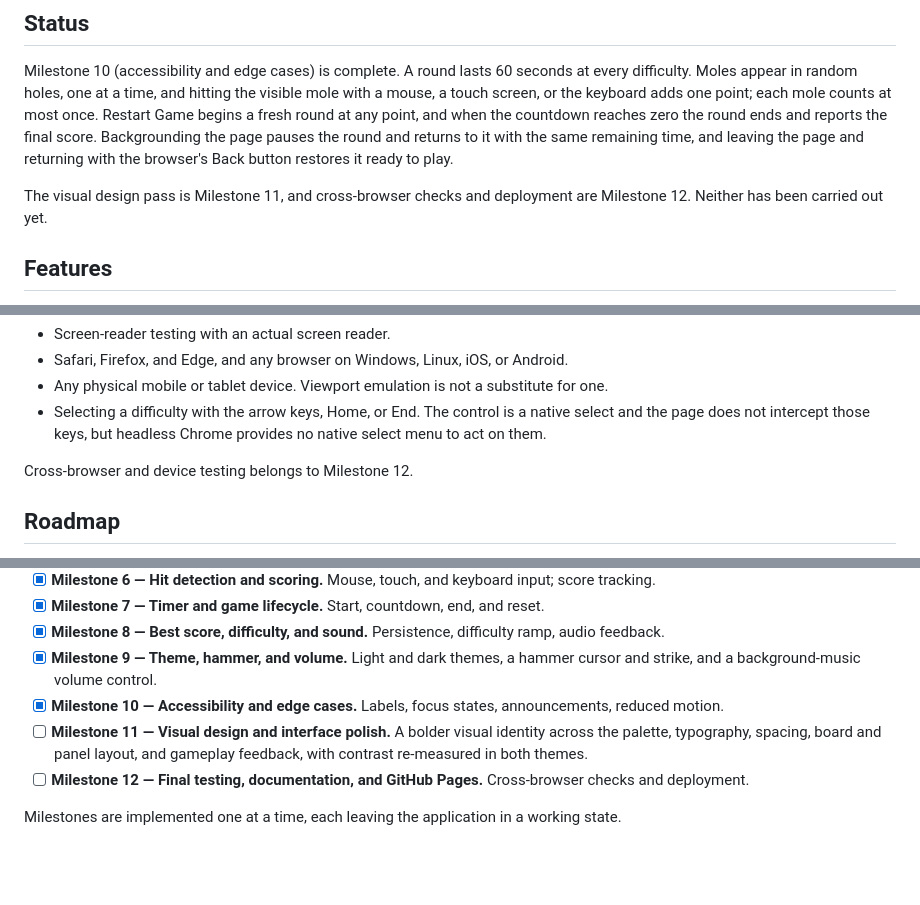
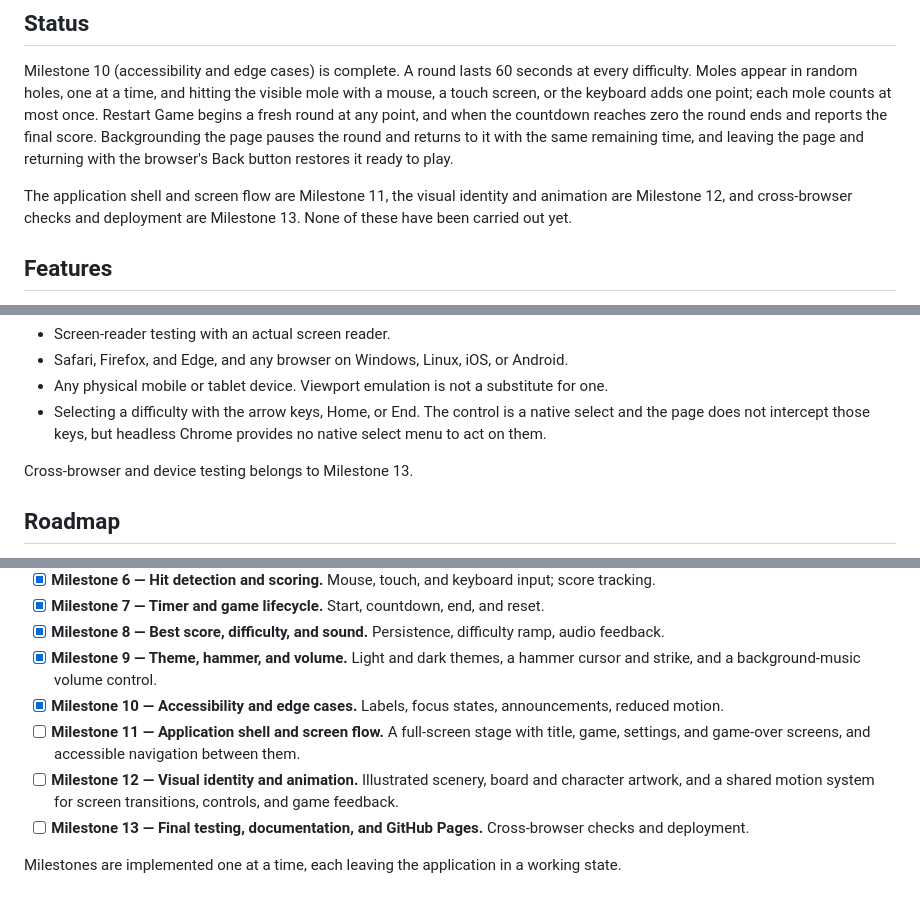
Before and after one commit to zohaTayyab/whack-a-mole, a Markdown page: README.md, 3 parts joined by grey strips. Rendered like a GitHub page; blank space fills up the shorter version.

Commit message:
docs: split visual work into shell and identity milestones

```diff
--- a/README.md
+++ b/README.md
@@ -14,8 +14,8 @@ countdown reaches zero the round ends and reports the final score. Backgrounding
 returns to it with the same remaining time, and leaving the page and returning with the browser's Back button
 restores it ready to play.
 
-The visual design pass is Milestone 11, and cross-browser checks and deployment are Milestone 12. Neither has
-been carried out yet.
+The application shell and screen flow are Milestone 11, the visual identity and animation are Milestone 12, and
+cross-browser checks and deployment are Milestone 13. None of these have been carried out yet.
 
 ## Features
 
@@ -127,7 +127,7 @@ Not carried out:
 - Selecting a difficulty with the arrow keys, Home, or End. The control is a native select and the page does not
   intercept those keys, but headless Chrome provides no native select menu to act on them.
 
-Cross-browser and device testing belongs to Milestone 12.
+Cross-browser and device testing belongs to Milestone 13.
 
 ## Roadmap
 
@@ -142,9 +142,10 @@ Cross-browser and device testing belongs to Milestone 12.
 - [x] **Milestone 9 — Theme, hammer, and volume.** Light and dark themes, a hammer cursor and strike, and a
       background-music volume control.
 - [x] **Milestone 10 — Accessibility and edge cases.** Labels, focus states, announcements, reduced motion.
-- [ ] **Milestone 11 — Visual design and interface polish.** A bolder visual identity across the palette,
-      typography, spacing, board and panel layout, and gameplay feedback, with contrast re-measured in both
-      themes.
-- [ ] **Milestone 12 — Final testing, documentation, and GitHub Pages.** Cross-browser checks and deployment.
+- [ ] **Milestone 11 — Application shell and screen flow.** A full-screen stage with title, game, settings, and
+      game-over screens, and accessible navigation between them.
+- [ ] **Milestone 12 — Visual identity and animation.** Illustrated scenery, board and character artwork, and a
+      shared motion system for screen transitions, controls, and game feedback.
+- [ ] **Milestone 13 — Final testing, documentation, and GitHub Pages.** Cross-browser checks and deployment.
 
 Milestones are implemented one at a time, each leaving the application in a working state.
```
